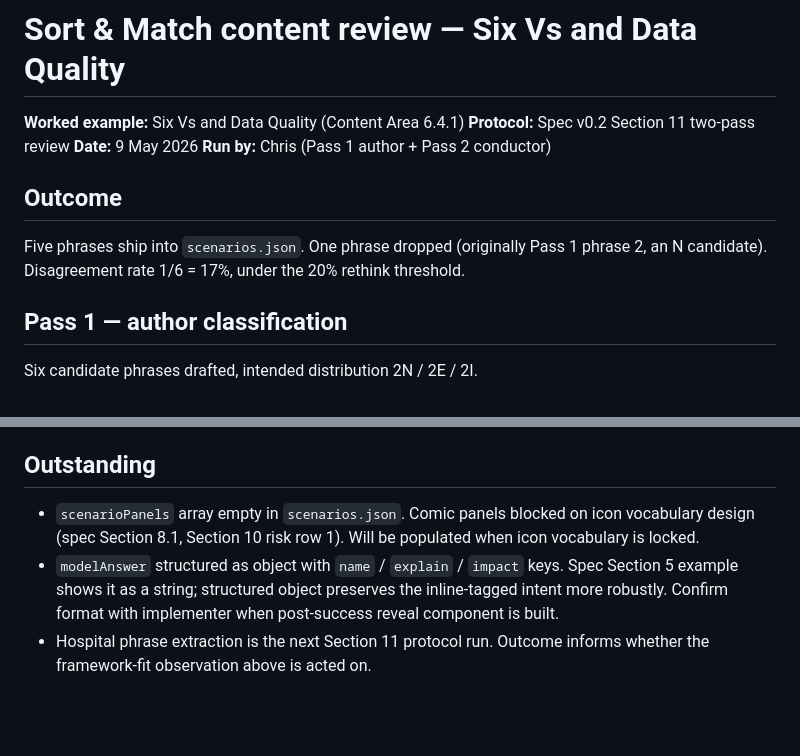
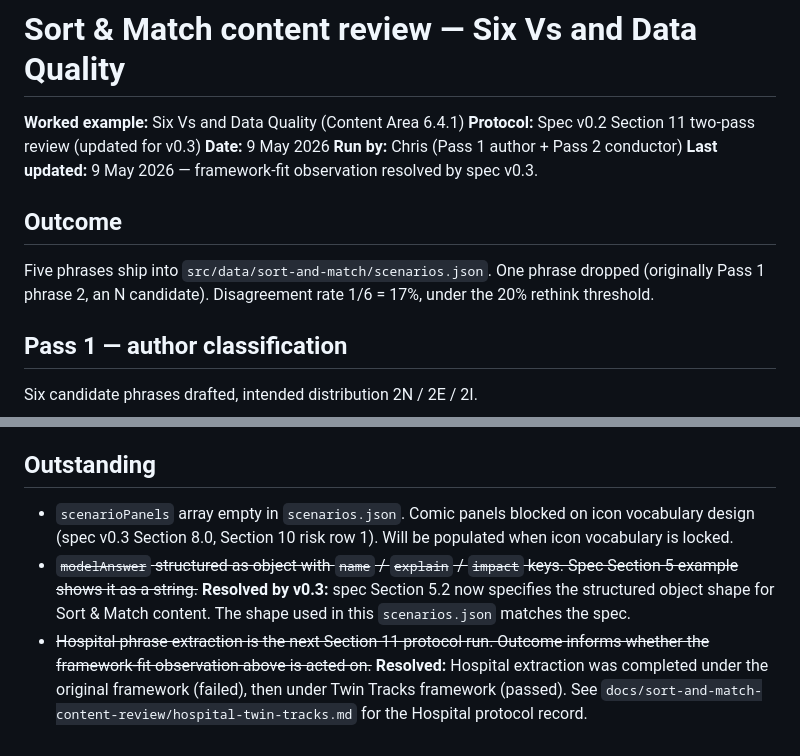
Before and after one commit to DevonTallMan/Signal, a Markdown page: docs/sort-and-match-content-review/six-vs.md, 2 parts joined by grey strips. Drawn GitHub-style; blank space fills up the shorter version.

```diff
--- a/docs/sort-and-match-content-review/six-vs.md
+++ b/docs/sort-and-match-content-review/six-vs.md
@@ -1,13 +1,14 @@
 # Sort & Match content review — Six Vs and Data Quality
 
 **Worked example:** Six Vs and Data Quality (Content Area 6.4.1)
-**Protocol:** Spec v0.2 Section 11 two-pass review
+**Protocol:** Spec v0.2 Section 11 two-pass review (updated for v0.3)
 **Date:** 9 May 2026
 **Run by:** Chris (Pass 1 author + Pass 2 conductor)
+**Last updated:** 9 May 2026 — framework-fit observation resolved by spec v0.3.
 
 ## Outcome
 
-Five phrases ship into `scenarios.json`. One phrase dropped (originally Pass 1 phrase 2, an N candidate). Disagreement rate 1/6 = 17%, under the 20% rethink threshold.
+Five phrases ship into `src/data/sort-and-match/scenarios.json`. One phrase dropped (originally Pass 1 phrase 2, an N candidate). Disagreement rate 1/6 = 17%, under the 20% rethink threshold.
 
 ## Pass 1 — author classification
 
@@ -72,6 +90,6 @@ Until that data arrives, the Six Vs phrase set ships as-is with documented under
 
 ## Outstanding
 
-- `scenarioPanels` array empty in `scenarios.json`. Comic panels blocked on icon vocabulary design (spec Section 8.1, Section 10 risk row 1). Will be populated when icon vocabulary is locked.
-- `modelAnswer` structured as object with `name` / `explain` / `impact` keys. Spec Section 5 example shows it as a string; structured object preserves the inline-tagged intent more robustly. Confirm format with implementer when post-success reveal component is built.
-- Hospital phrase extraction is the next Section 11 protocol run. Outcome informs whether the framework-fit observation above is acted on.
+- `scenarioPanels` array empty in `scenarios.json`. Comic panels blocked on icon vocabulary design (spec v0.3 Section 8.0, Section 10 risk row 1). Will be populated when icon vocabulary is locked.
+- ~~`modelAnswer` structured as object with `name` / `explain` / `impact` keys. Spec Section 5 example shows it as a string.~~ **Resolved by v0.3:** spec Section 5.2 now specifies the structured object shape for Sort & Match content. The shape used in this `scenarios.json` matches the spec.
+- ~~Hospital phrase extraction is the next Section 11 protocol run. Outcome informs whether the framework-fit observation above is acted on.~~ **Resolved:** Hospital extraction was completed under the original framework (failed), then under Twin Tracks framework (passed). See `docs/sort-and-match-content-review/hospital-twin-tracks.md` for the Hospital protocol record.
```
Also changed, not shown: other parts of docs/sort-and-match-content-review/six-vs.md (+33 -16 lines).
